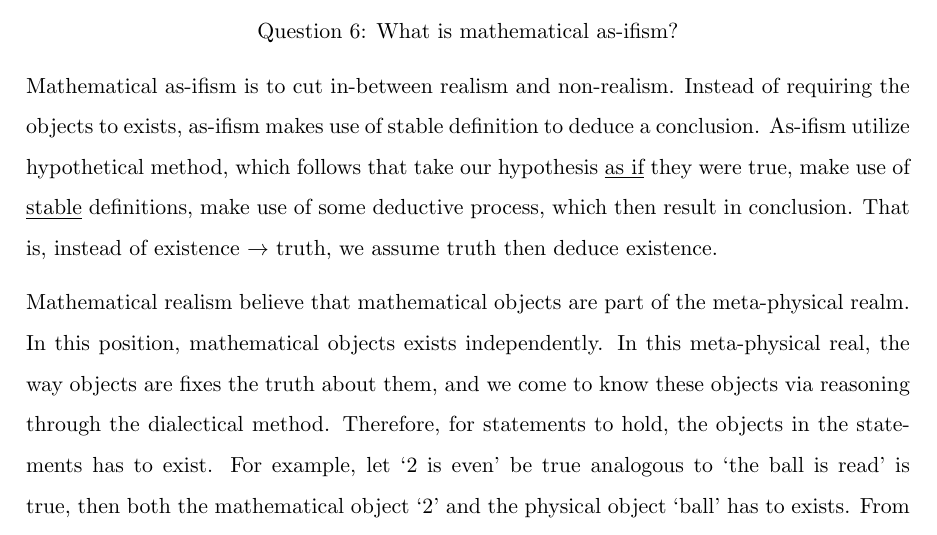
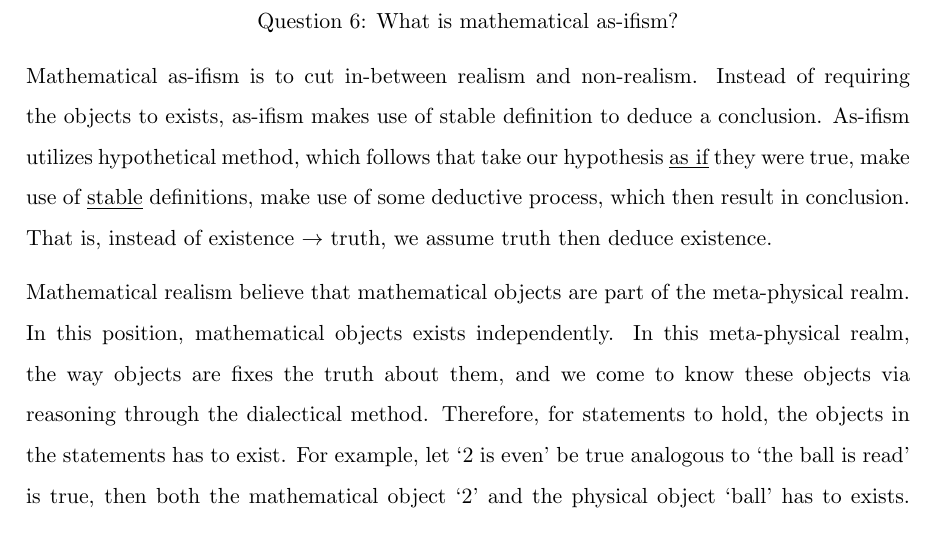
Before and after one commit to EYH0602/PhilosophyOfMath, a LaTeX document (questions/asifism.tex): part of the page, cut so that both start at the same text. Compiled offline with pdfLaTeX.

Commit message:
fix: typo

```diff
--- a/questions/asifism.tex
+++ b/questions/asifism.tex
@@ -14,7 +14,7 @@
 Mathematical as-ifism is to cut in-between realism and non-realism.
 Instead of requiring the objects to exists,
 as-ifism makes use of stable definition to deduce a conclusion.
-As-ifism utilize hypothetical method, which follows that
+As-ifism utilizes hypothetical method, which follows that
 take our hypothesis \underline{as if} they were true,
 make use of \underline{stable} definitions,
 make use of some deductive process,
@@ -24,7 +24,7 @@ we assume truth then deduce existence.
 
 Mathematical realism  believe that mathematical objects are part of the meta-physical realm.
 In this position, mathematical objects exists independently.
-In this meta-physical real, the way objects are fixes the truth about them,
+In this meta-physical realm, the way objects are fixes the truth about them,
 and we come to know these objects via reasoning through the dialectical method.
 Therefore, for statements to hold, the objects in the statements has to exist.
 For example, let `2 is even' be true analogous to `the ball is read' is true,
```
